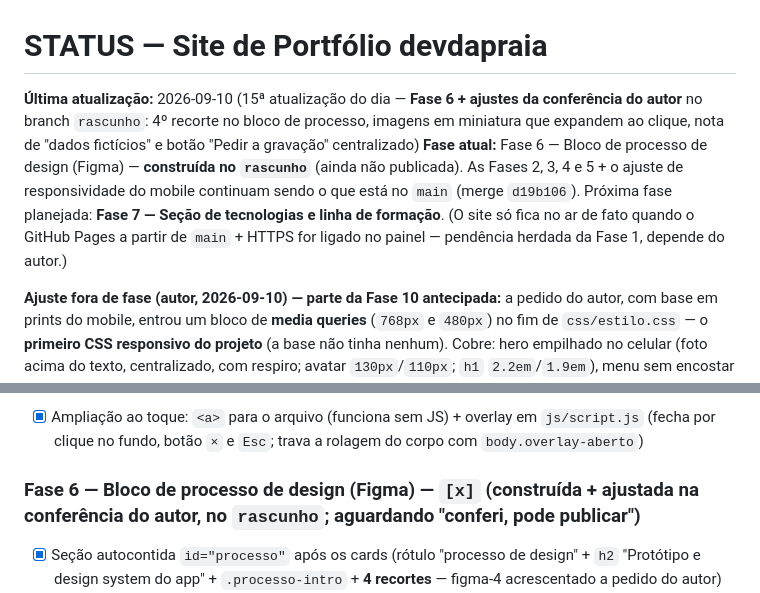
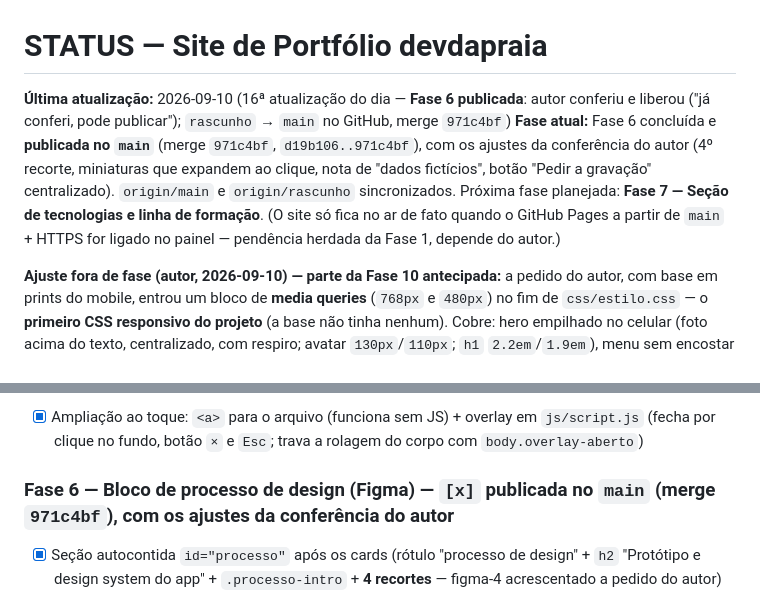
Before and after one commit to devdapraia/devdapraia.github.io, a Markdown page: docs/STATUS.md, 2 parts joined by grey strips. GitHub-like rendering.

Commit message:
STATUS: registra publicacao da Fase 6 (rascunho -> main, merge 971c4bf)
Co-Authored-By: Claude Sonnet 5 <noreply@anthropic.com>

```diff
--- a/docs/STATUS.md
+++ b/docs/STATUS.md
@@ -1,7 +1,7 @@
 # STATUS — Site de Portfólio devdapraia
 
-**Última atualização:** 2026-09-10 (15ª atualização do dia — **Fase 6 + ajustes da conferência do autor** no branch `rascunho`: 4º recorte no bloco de processo, imagens em miniatura que expandem ao clique, nota de "dados fictícios" e botão "Pedir a gravação" centralizado)
-**Fase atual:** Fase 6 — Bloco de processo de design (Figma) — **construída no `rascunho`** (ainda não publicada). As Fases 2, 3, 4 e 5 + o ajuste de responsividade do mobile continuam sendo o que está no `main` (merge `d19b106`). Próxima fase planejada: **Fase 7 — Seção de tecnologias e linha de formação**. (O site só fica no ar de fato quando o GitHub Pages a partir de `main` + HTTPS for ligado no painel — pendência herdada da Fase 1, depende do autor.)
+**Última atualização:** 2026-09-10 (16ª atualização do dia — **Fase 6 publicada**: autor conferiu e liberou ("já conferi, pode publicar"); `rascunho` → `main` no GitHub, merge `971c4bf`)
+**Fase atual:** Fase 6 concluída e **publicada no `main`** (merge `971c4bf`, `d19b106..971c4bf`), com os ajustes da conferência do autor (4º recorte, miniaturas que expandem ao clique, nota de "dados fictícios", botão "Pedir a gravação" centralizado). `origin/main` e `origin/rascunho` sincronizados. Próxima fase planejada: **Fase 7 — Seção de tecnologias e linha de formação**. (O site só fica no ar de fato quando o GitHub Pages a partir de `main` + HTTPS for ligado no painel — pendência herdada da Fase 1, depende do autor.)
 
 **Ajuste fora de fase (autor, 2026-09-10) — parte da Fase 10 antecipada:** a pedido do autor, com base em prints do mobile, entrou um bloco de **media queries** (`768px` e `480px`) no fim de `css/estilo.css` — o **primeiro CSS responsivo do projeto** (a base não tinha nenhum). Cobre: hero empilhado no celular (foto acima do texto, centralizado, com respiro; avatar `130px`/`110px`; `h1` `2.2em`/`1.9em`), menu sem encostar nas bordas (`gap` menor, fonte `0.8em`, `flex-wrap`, recuo lateral `24px`/`16px`), `.sobre-grid` e `.projeto-imagens` passando a uma coluna, e paddings laterais de seções/divisor/rodapé na mesma escala do hero. **Só media queries — o desktop fica idêntico** (hero lado a lado, design aprovado). **Não fecha a Fase 10:** a varredura completa a partir de 360px, o restante da tabela de 12.8, o `scroll-margin-top` do menu e a revelação por rolagem continuam sendo trabalho da Fase 10. A próxima fase planejada continua sendo a **Fase 6**.
 **Próximo passo recomendado:** o autor confere no Live Server o branch `rascunho` nos dois temas e, se possível, no celular — atenção nesta fase às **3 imagens do bloco de processo em tamanho real** (segunda conferência de segurança — FSD 21.4/3): `app-grade-de-quartos`, `app-detalhe-do-quarto` e `app-conferencia-de-limpeza`. **Ponto a confirmar:** são recortes de protótipo do app (em construção) feitos no Figma; os nomes que aparecem nas telas ("João Silva", "Maria Silva", "João da Silva") são genéricos de teste, não hóspedes reais — a IA tratou como "dados fictícios" na mesma leitura da Fase 5, mas a palavra final é do autor. Conferir também que a **ampliação ao toque** abre e fecha nos três recortes (clique no fundo, botão ×, tecla `Esc`) e que a seção fica logo após o card do HFS, antes de Tecnologias. Estando OK, o fluxo de publicação (push do `rascunho`, merge em `main`, push do `main`, retorno ao `rascunho`) é executado. Depois começa a **Fase 7 — Seção de tecnologias e linha de formação**. Ver `docs/PLANO.md`.
@@ -181,7 +181,7 @@ Legenda: `[x]` concluído · `[~]` em andamento · `[ ]` não iniciado
 - [~] Disposição responsiva (2 colunas → empilhado) — 2 colunas entregues; o empilhamento em telas estreitas é da **Fase 10** (a base não tem media queries)
 - [x] Ampliação ao toque: `<a>` para o arquivo (funciona sem JS) + overlay em `js/script.js` (fecha por clique no fundo, botão `×` e `Esc`; trava a rolagem do corpo com `body.overlay-aberto`)
 
-### Fase 6 — Bloco de processo de design (Figma) — `[x]` (construída + ajustada na conferência do autor, no `rascunho`; aguardando "conferi, pode publicar")
+### Fase 6 — Bloco de processo de design (Figma) — `[x]` **publicada no `main`** (merge `971c4bf`), com os ajustes da conferência do autor
 
 - [x] Seção autocontida `id="processo"` após os cards (rótulo "processo de design" + `h2` "Protótipo e design system do app" + `.processo-intro` + **4 recortes** — figma-4 acrescentado a pedido do autor)
 - [x] Imagens do Figma em `imagens/processo/` com as regras técnicas da Fase 5 (`width`/`height` `1170`×`2382`, `loading="lazy"`, `alt` sem dado de hóspede/pousada, ampliação ao toque via `.projeto-imagem`; WebP q82, 57–79 KB). Conferência de dado de terceiro feita — mockups de protótipo, nomes genéricos de teste; confirmação final do autor na conferência visual
```
Also changed, not shown: other parts of docs/STATUS.md (+1 -0 lines).
